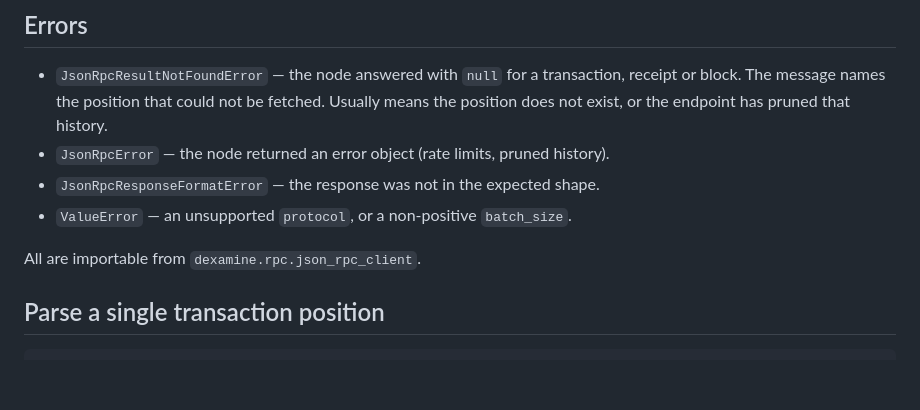
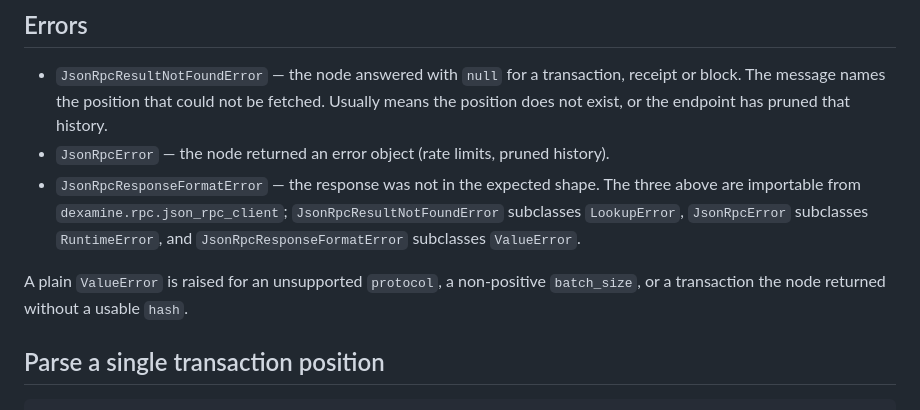
Before and after one commit to HanssonMagnus/dexamine, a Markdown page: docs/api.md, the part around the change. Drawn GitHub-style; blank space fills up the shorter version.

Commit message:
Correct the exception documentation in docs/api.md
The errors list said all four exceptions are importable from
dexamine.rpc.json_rpc_client, but ValueError is a builtin. State the base class of
each JSON-RPC exception instead, and say separately where a plain ValueError
comes from.

Co-Authored-By: Claude Opus 5 (1M context) <noreply@anthropic.com>

```diff
--- a/docs/api.md
+++ b/docs/api.md
@@ -23,9 +23,12 @@ See also [Installation](./installation.md) and
   means the position does not exist, or the endpoint has pruned that history.
 - `JsonRpcError` — the node returned an error object (rate limits, pruned history).
 - `JsonRpcResponseFormatError` — the response was not in the expected shape.
-- `ValueError` — an unsupported `protocol`, or a non-positive `batch_size`.
+The three above are importable from `dexamine.rpc.json_rpc_client`;
+`JsonRpcResultNotFoundError` subclasses `LookupError`, `JsonRpcError` subclasses
+`RuntimeError`, and `JsonRpcResponseFormatError` subclasses `ValueError`.
 
-All are importable from `dexamine.rpc.json_rpc_client`.
+A plain `ValueError` is raised for an unsupported `protocol`, a non-positive
+`batch_size`, or a transaction the node returned without a usable `hash`.
 
 ## Parse a single transaction position
 
```
